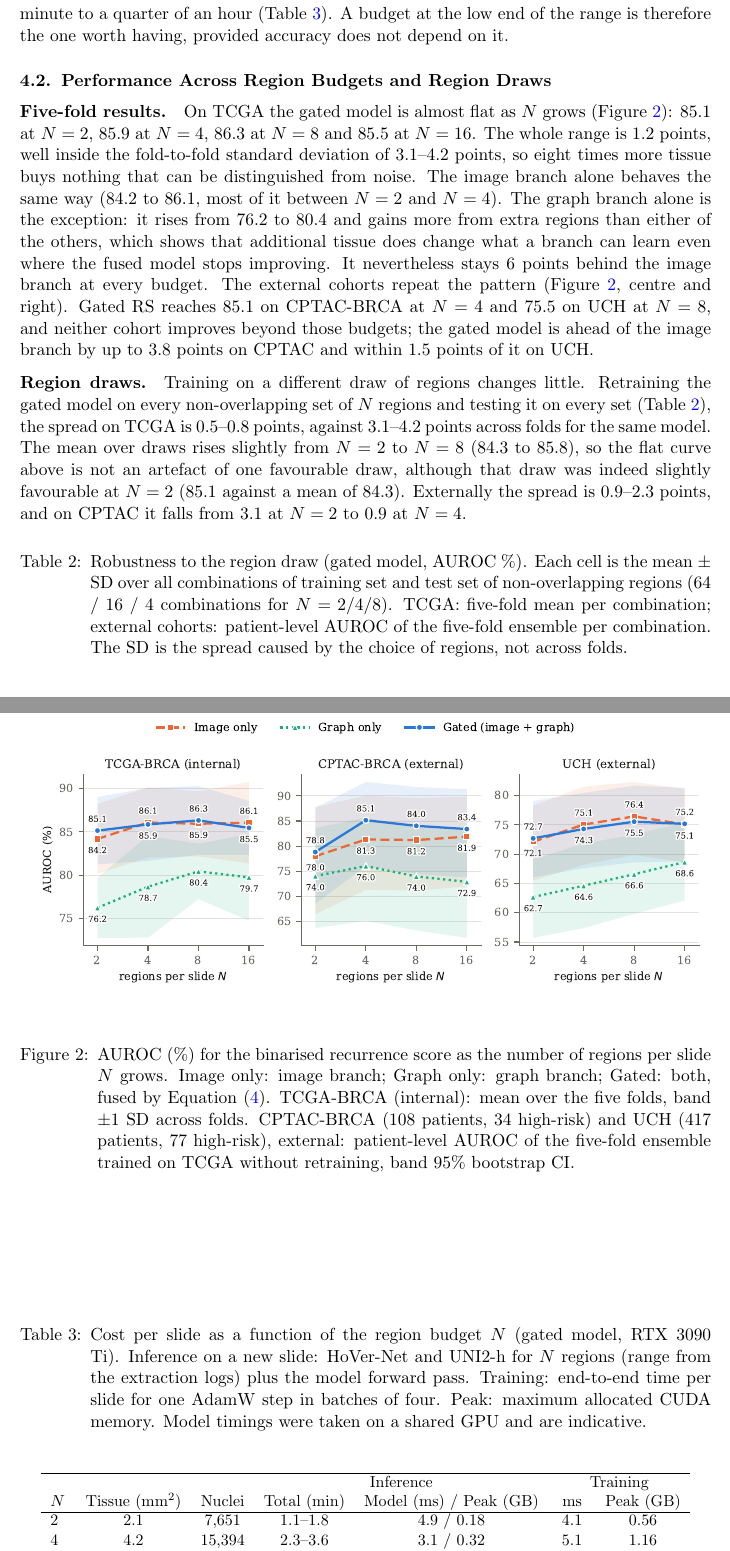
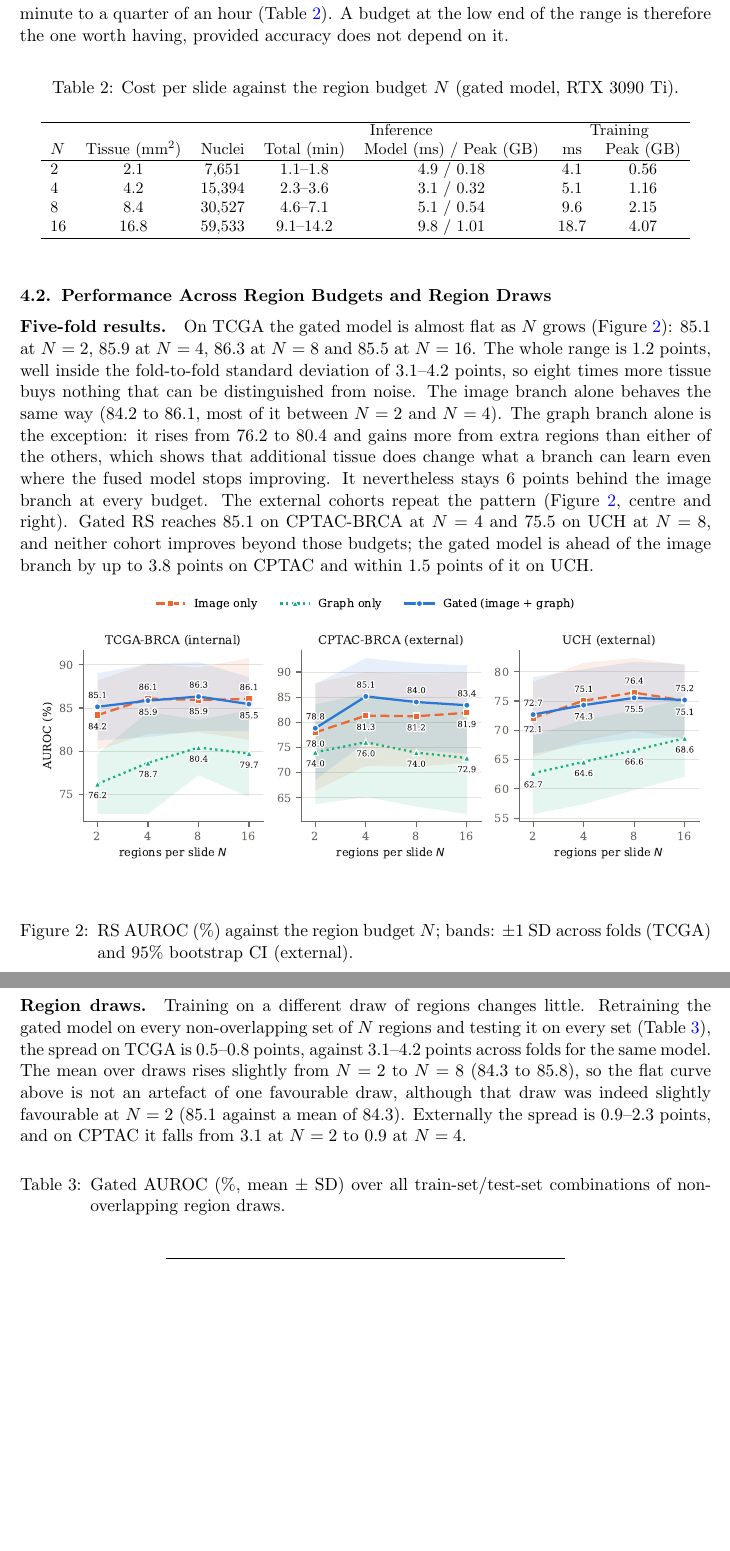
Before and after one commit to JJLL7777/Short-Title, a LaTeX document (MIDL_RS.tex): two parts of pages 9 and 10 of 13 before the commit and two parts of pages 9 and 10 of 12 after it, joined at a grey line, cut so that both start at the same text, the shorter picture padded with empty space. Compiled offline with pdfLaTeX.

Commit message:
MIDL_RS: one-sentence captions, floats after their paragraphs
- Shorten all figure/table captions to one sentence
- Place each float right after the paragraph that discusses it
- Drop references to the commented-out cohort-graphs figure
- Remove the unfinished RNA-seq RS citation

Co-Authored-By: Claude Opus 5.5 <noreply@anthropic.com>

```diff
--- a/MIDL_RS.tex
+++ b/MIDL_RS.tex
@@ -465,6 +459,24 @@ $N$ from 2 to 16 takes a new slide from roughly one minute to a quarter of an ho
 (\tableref{tab:cost}). A budget at the low end of the range is therefore the one worth having,
 provided accuracy does not depend on it.
 
+\begin{table}[htbp]
+\floatconts
+  {tab:cost}
+  {\caption{Cost per slide against the region budget $N$ (gated model, RTX 3090 Ti).}}
+  {\small
+  \begin{tabular}{lcccccc}
+  \hline
+   & & & \multicolumn{2}{c}{Inference} & \multicolumn{2}{c}{Training} \\
+  $N$ & Tissue (mm$^2$) & Nuclei & Total (min) & Model (ms) / Peak (GB) & ms & Peak (GB) \\
+  \hline
+  2  & 2.1  & 7,651  & 1.1--1.8  & 4.9 / 0.18 & 4.1  & 0.56 \\
+  4  & 4.2  & 15,394 & 2.3--3.6  & 3.1 / 0.32 & 5.1  & 1.16 \\
+  8  & 8.4  & 30,527 & 4.6--7.1  & 5.1 / 0.54 & 9.6  & 2.15 \\
+  16 & 16.8 & 59,533 & 9.1--14.2 & 9.8 / 1.01 & 18.7 & 4.07 \\
+  \hline
+  \end{tabular}}
+\end{table}
+
 \subsection{Performance Across Region Budgets and Region Draws}
 \label{sec:more-region-sampling}
 
@@ -482,6 +494,14 @@ CPTAC-BRCA at $N=4$ and 75.5 on UCH at $N=8$, and neither cohort improves beyond
 the gated model is ahead of the image branch by up to 3.8 points on CPTAC and within 1.5 points
 of it on UCH.
 
+% Figure: Dissertation/code/figures/latex/fig_auroc_vs_n_rs.py
+\begin{figure}[htbp]
+\floatconts
+  {fig:auroc-vs-n}
+  {\caption{RS AUROC (\%) against the region budget $N$; bands: $\pm 1$ SD across folds (TCGA) and 95\% bootstrap CI (external).}}
+  {\includegraphics[width=\linewidth]{figures/fig_auroc_vs_n_rs.pdf}}
+\end{figure}
+
 \paragraph{Region draws.}
 Training on a different draw of regions changes little. Retraining the gated model on every
 non-overlapping set of $N$ regions and testing it on every set (\tableref{tab:resample}), the
@@ -491,27 +511,10 @@ not an artefact of one favourable draw, although that draw was indeed slightly f
 $N=2$ (85.1 against a mean of 84.3). Externally the spread is 0.9--2.3 points, and on CPTAC it
 falls from 3.1 at $N=2$ to 0.9 at $N=4$.
 
-% Figure: Dissertation/code/figures/latex/fig_auroc_vs_n_rs.py
-\begin{figure}[htbp]
-\floatconts
-  {fig:auroc-vs-n}
-  {\caption{AUROC (\%) for the binarised recurrence score as the number of regions per slide $N$
-  grows. Image only: image branch; Graph only: graph branch; Gated: both, fused by
-  \equationref{eq:fusion}. TCGA-BRCA (internal): mean over the five folds, band $\pm 1$ SD
-  across folds. CPTAC-BRCA (108 patients, 34 high-risk) and UCH (417 patients, 77 high-risk),
-  external: patient-level AUROC of the five-fold ensemble trained on TCGA without retraining,
-  band 95\% bootstrap CI.}}
-  {\includegraphics[width=\linewidth]{figures/fig_auroc_vs_n_rs.pdf}}
-\end{figure}
-
 \begin{table}[htbp]
 \floatconts
   {tab:resample}
-  {\caption{Robustness to the region draw (gated model, AUROC \%). Each cell is the mean
-  $\pm$ SD over all combinations of training set and test set of non-overlapping regions (64 /
-  16 / 4 combinations for $N = 2 / 4 / 8$). TCGA: five-fold mean per combination; external
-  cohorts: patient-level AUROC of the five-fold ensemble per combination. The SD is the spread
-  caused by the choice of regions, not across folds.}}
+  {\caption{Gated AUROC (\%, mean $\pm$ SD) over all train-set/test-set combinations of non-overlapping region draws.}}
   {\small
   \begin{tabular}{lccc}
   \hline
@@ -520,28 +523,6 @@ falls from 3.1 at $N=2$ to 0.9 at $N=4$.
   TCGA-BRCA  & 84.3 $\pm$ 0.8 & 85.2 $\pm$ 0.6 & 85.8 $\pm$ 0.5 \\
   CPTAC-BRCA & 81.6 $\pm$ 3.1 & 83.5 $\pm$ 0.9 & 83.2 $\pm$ 0.9 \\
   UCH        & 71.3 $\pm$ 2.3 & 73.2 $\pm$ 2.0 & 74.1 $\pm$ 1.4 \\
-  \hline
-  \end{tabular}}
-\end{table}
-
-\begin{table}[htbp]
-\floatconts
-  {tab:cost}
-  {\caption{Cost per slide as a function of the region budget $N$ (gated model, RTX 3090 Ti).
-  Inference on a new slide: HoVer-Net and UNI2-h for $N$ regions (range from the extraction logs)
-  plus the model forward pass. Training: end-to-end time per slide for one AdamW step in batches of
-  four. Peak: maximum allocated CUDA memory. Model timings were taken on a shared GPU and are
-  indicative.}}
-  {\small
-  \begin{tabular}{lcccccc}
-  \hline
-   & & & \multicolumn{2}{c}{Inference} & \multicolumn{2}{c}{Training} \\
-  $N$ & Tissue (mm$^2$) & Nuclei & Total (min) & Model (ms) / Peak (GB) & ms & Peak (GB) \\
-  \hline
-  2  & 2.1  & 7,651  & 1.1--1.8  & 4.9 / 0.18 & 4.1  & 0.56 \\
-  4  & 4.2  & 15,394 & 2.3--3.6  & 3.1 / 0.32 & 5.1  & 1.16 \\
-  8  & 8.4  & 30,527 & 4.6--7.1  & 5.1 / 0.54 & 9.6  & 2.15 \\
-  16 & 16.8 & 59,533 & 9.1--14.2 & 9.8 / 1.01 & 18.7 & 4.07 \\
   \hline
   \end{tabular}}
 \end{table}
```
Also changed, not shown: MIDL_RS.tex (28 more changed lines).
